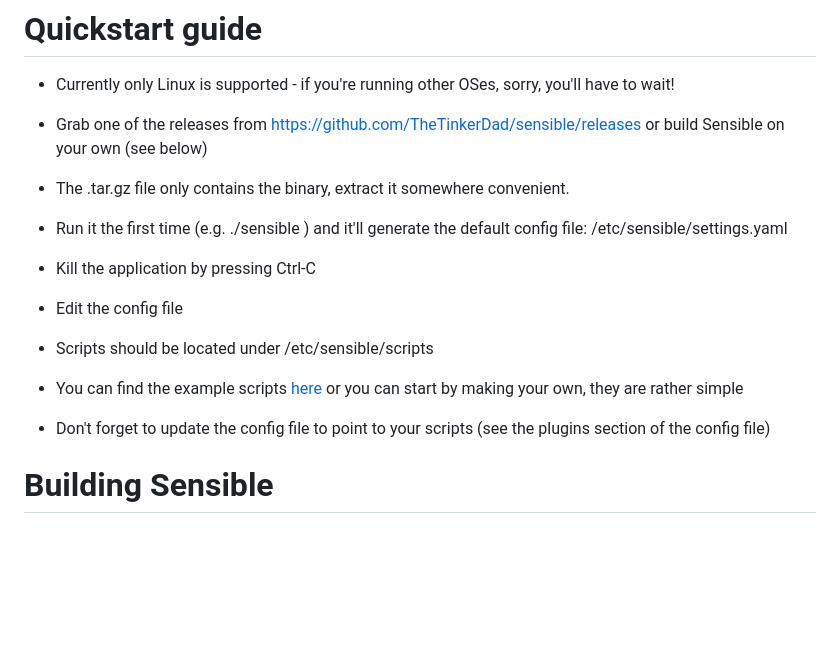
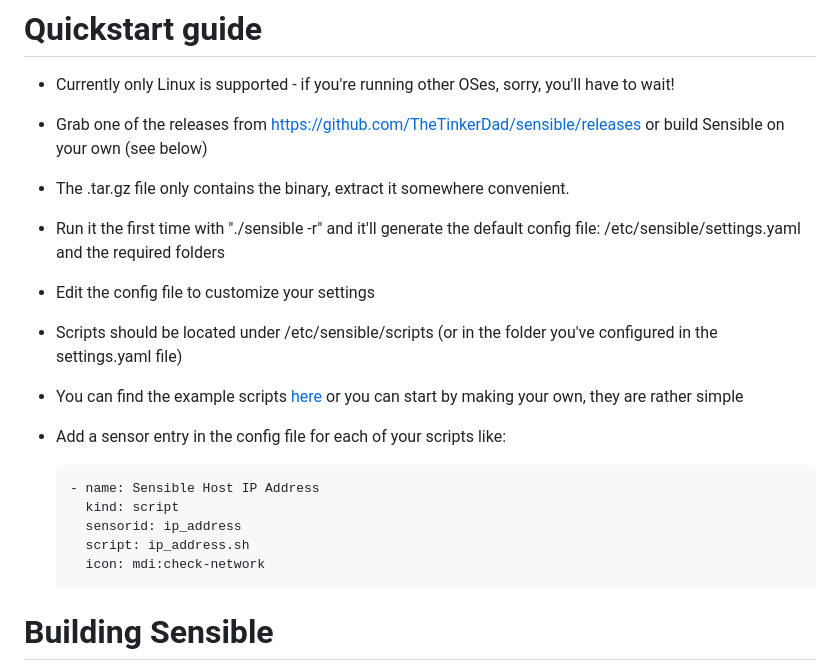
Before and after one commit to TheTinkerDad/sensible, a Markdown page: README.md, the part around the change. GitHub-like rendering; blank space fills up the shorter version.

Commit message:
Updated the quick start guide

````diff
--- a/README.md
+++ b/README.md
@@ -43,17 +43,22 @@ Second, you can implement them as unix shell scripts. In this case, you don't ne
 
  - The .tar.gz file only contains the binary, extract it somewhere convenient.
 
- - Run it the first time (e.g. ./sensible ) and it'll generate the default config file: /etc/sensible/settings.yaml
+ - Run it the first time with "./sensible -r" and it'll generate the default config file: /etc/sensible/settings.yaml and the required folders
 
- - Kill the application by pressing Ctrl-C
+ - Edit the config file to customize your settings
 
- - Edit the config file
-
- - Scripts should be located under /etc/sensible/scripts
+ - Scripts should be located under /etc/sensible/scripts (or in the folder you've configured in the settings.yaml file)
 
  - You can find the example scripts [here](examples/scripts) or you can start by making your own, they are rather simple
 
- - Don't forget to update the config file to point to your scripts (see the plugins section of the config file)
+ - Add a sensor entry in the config file for each of your scripts like:
+   ```
+   - name: Sensible Host IP Address
+     kind: script
+     sensorid: ip_address
+     script: ip_address.sh
+     icon: mdi:check-network
+   ```
 
 # Building Sensible
 
````
